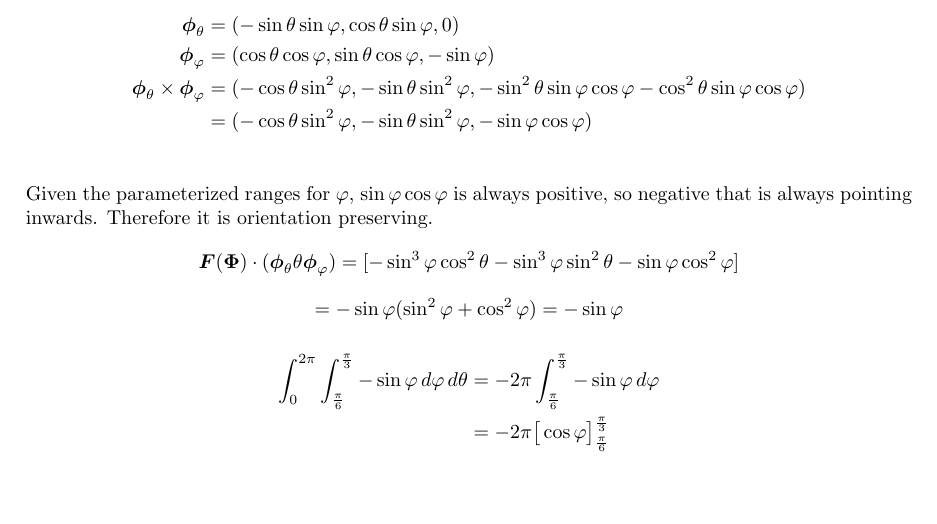
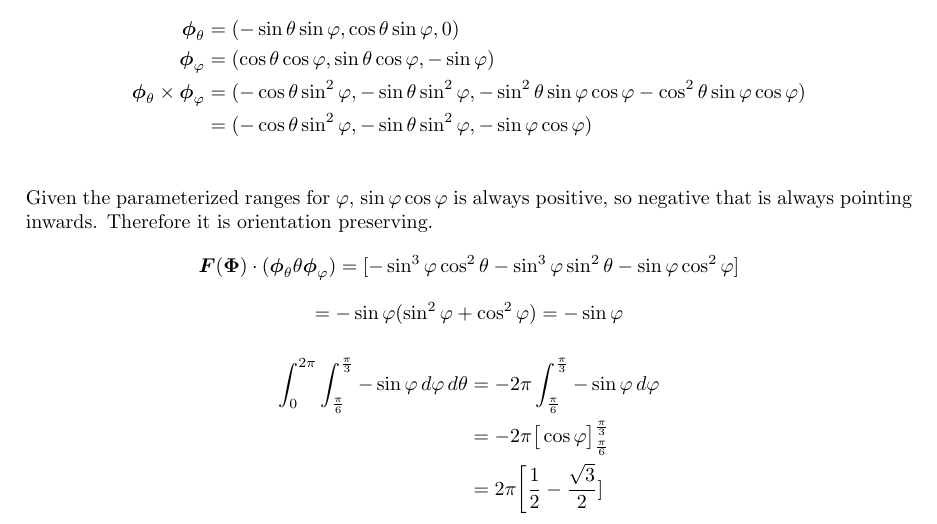
Before and after one commit to poonkeegan/school, a LaTeX document (matb42/a8.tex): part of page 10 of 10, cut so that both start at the same text, the shorter picture padded with empty space. Compiled offline with pdfLaTeX.

Commit message:
Mon Mar 19 16:11:50 EDT 2018

```diff
--- a/matb42/a8.tex
+++ b/matb42/a8.tex
@@ -254,6 +254,7 @@ Mar 20th 2018}
                 \begin{align*}
                     \int_0^{2\pi} \int_{\frac{\pi}{6}}^{\frac{\pi}{3}} - \sin \varphi \, d \varphi \, d \theta &=  -2 \pi \int_{\frac{\pi}{6}}^{\frac{\pi}{3}} - \sin \varphi \, d \varphi \\
                     &=  -2 \pi \big[\cos \varphi\big]_{\frac{\pi}{6}}^{\frac{\pi}{3}} \\
+                    &= 2\pi \bigg[\frac{1}{2} - \frac{\sqrt 3}{2}]
                 \end{align*}
 \end{enumerate}
 \end{document}
```
Also changed, not shown: matb42/a8.pdf.
